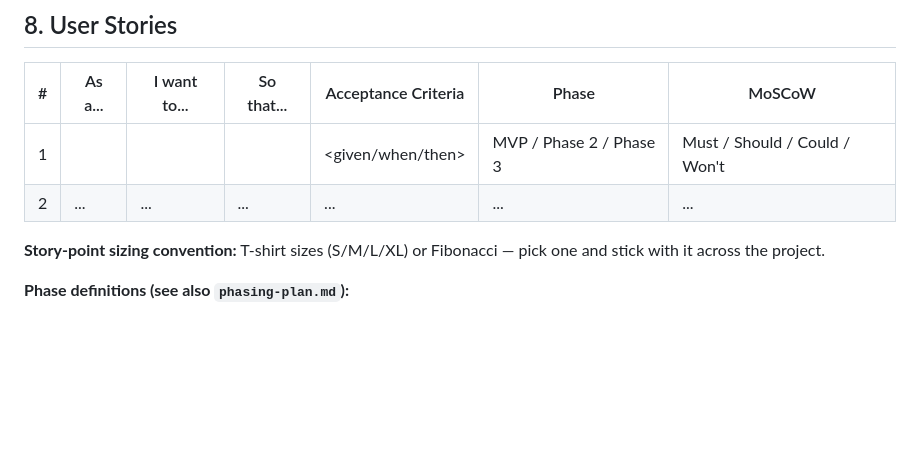
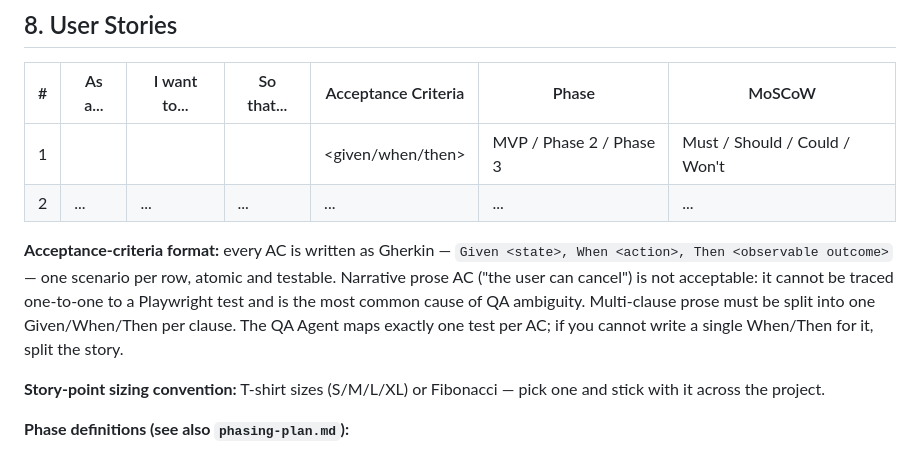
Before and after one commit to WillN9455/web-builder, a Markdown page: PRD/templates/prd-template.md, the part around the change. Drawn GitHub-style; blank space fills up the shorter version.

Commit message:
Structural fixes: canonical-source rule, AC format, environments
Three structural fixes raised in the requirements-phase review:

1. tech-decision-brief Part 1 single-source rule: state that prd.md and the
   supporting files are canonical and Part 1 is a re-aggregation the SA reads
   in one place; the BA re-syncs Part 1 when the PRD changes and the reviewer
   checks for drift. Prevents the two-places-to-update silent divergence.

2. prd-template §8 acceptance-criteria format: enforce Gherkin
   Given/When/Then (one atomic scenario per row). The template said
   given/when/then but the example used narrative prose, which cannot be
   traced one-to-one to a Playwright test. Narrative AC is now rejected.

3. tech-decision-brief Part 1 §1.15 Environments & non-production data: state
   the non-prod data policy, anonymisation rule, and secrets handling so the
   SA provisions environments without guessing — material under EU-residency
   where a staging snapshot of real PII is itself a data-protection event.

Co-Authored-By: Claude <noreply@anthropic.com>

```diff
--- a/PRD/templates/prd-template.md
+++ b/PRD/templates/prd-template.md
@@ -240,6 +240,8 @@
 |---|---------|-------------|------------|---------------------|-------|--------|
 | 1 | <persona> | <action> | <benefit> | <given/when/then> | MVP / Phase 2 / Phase 3 | Must / Should / Could / Won't |
 | 2 | ... | ... | ... | ... | ... | ... |
+
+**Acceptance-criteria format:** every AC is written as Gherkin — `Given <state>, When <action>, Then <observable outcome>` — one scenario per row, atomic and testable. Narrative prose AC ("the user can cancel") is not acceptable: it cannot be traced one-to-one to a Playwright test and is the most common cause of QA ambiguity. Multi-clause prose must be split into one Given/When/Then per clause. The QA Agent maps exactly one test per AC; if you cannot write a single When/Then for it, split the story.
 
 **Story-point sizing convention:** T-shirt sizes (S/M/L/XL) or Fibonacci — pick one and stick with it across the project.
 
```
Also changed, not shown: 1 other file.
